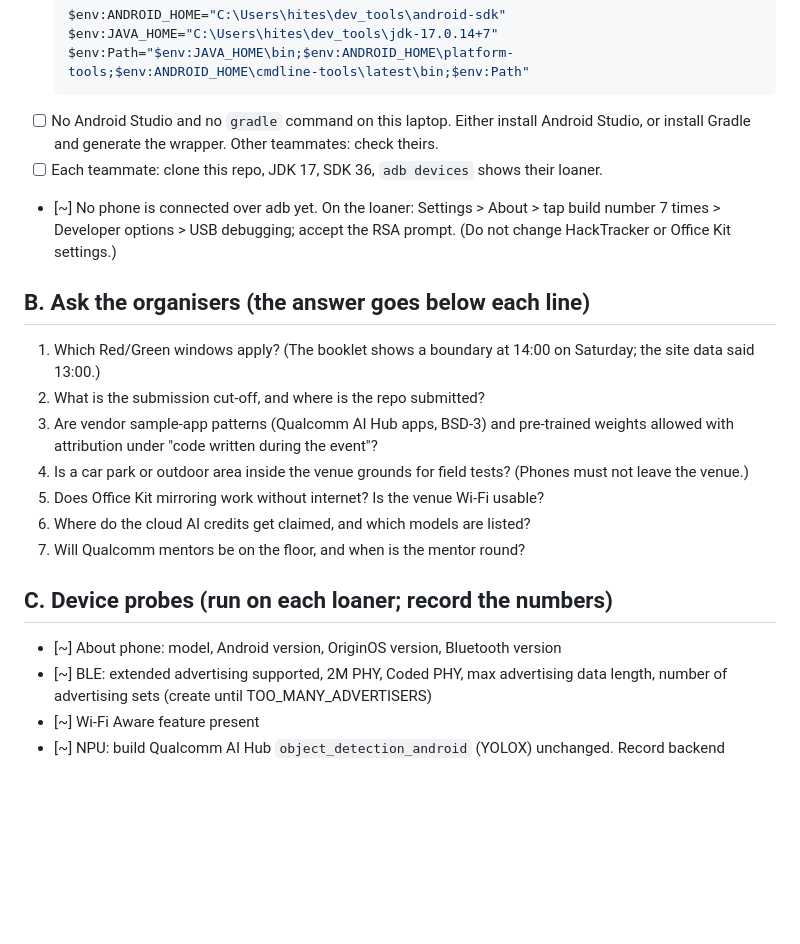
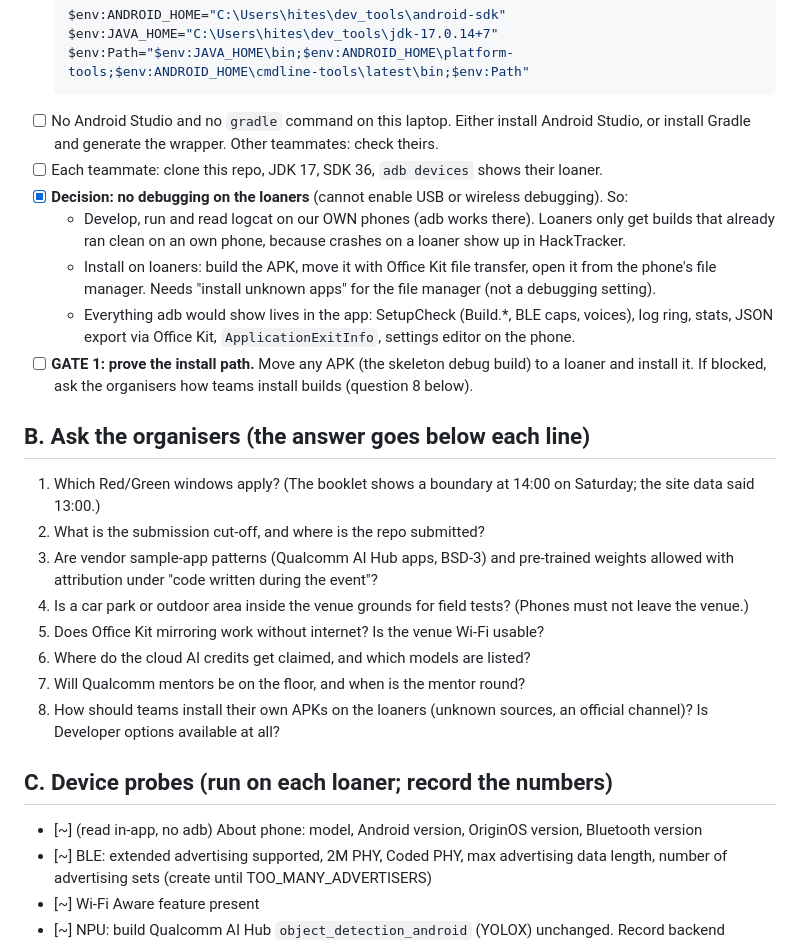
Before and after one commit to 0xh1tesh/RoadMesh-iqoo, a Markdown page: docs/decisions/01-first-hour.md, the part around the change. Rendered like a GitHub page; blank space fills up the shorter version.

Commit message:
docs: no-debugging workflow and APK install gate

````diff
--- a/docs/decisions/01-first-hour.md
+++ b/docs/decisions/01-first-hour.md
@@ -13,7 +13,11 @@ Status key: [x] done · [ ] open · [~] needs the loaner phones
   ```
 - [ ] No Android Studio and no `gradle` command on this laptop. Either install Android Studio, or install Gradle and generate the wrapper. Other teammates: check theirs.
 - [ ] Each teammate: clone this repo, JDK 17, SDK 36, `adb devices` shows their loaner.
-- [~] No phone is connected over adb yet. On the loaner: Settings > About > tap build number 7 times > Developer options > USB debugging; accept the RSA prompt. (Do not change HackTracker or Office Kit settings.)
+- [x] **Decision: no debugging on the loaners** (cannot enable USB or wireless debugging). So:
+  - Develop, run and read logcat on our OWN phones (adb works there). Loaners only get builds that already ran clean on an own phone, because crashes on a loaner show up in HackTracker.
+  - Install on loaners: build the APK, move it with Office Kit file transfer, open it from the phone's file manager. Needs "install unknown apps" for the file manager (not a debugging setting).
+  - Everything adb would show lives in the app: SetupCheck (Build.*, BLE caps, voices), log ring, stats, JSON export via Office Kit, `ApplicationExitInfo`, settings editor on the phone.
+- [ ] **GATE 1: prove the install path.** Move any APK (the skeleton debug build) to a loaner and install it. If blocked, ask the organisers how teams install builds (question 8 below).
 
 ## B. Ask the organisers (the answer goes below each line)
 1. Which Red/Green windows apply? (The booklet shows a boundary at 14:00 on Saturday; the site data said 13:00.)
@@ -23,9 +27,10 @@ Status key: [x] done · [ ] open · [~] needs the loaner phones
 5. Does Office Kit mirroring work without internet? Is the venue Wi-Fi usable?
 6. Where do the cloud AI credits get claimed, and which models are listed?
 7. Will Qualcomm mentors be on the floor, and when is the mentor round?
+8. How should teams install their own APKs on the loaners (unknown sources, an official channel)? Is Developer options available at all?
 
 ## C. Device probes (run on each loaner; record the numbers)
-- [~] About phone: model, Android version, OriginOS version, Bluetooth version
+- [~] (read in-app, no adb) About phone: model, Android version, OriginOS version, Bluetooth version
 - [~] BLE: extended advertising supported, 2M PHY, Coded PHY, max advertising data length, number of advertising sets (create until TOO_MANY_ADVERTISERS)
 - [~] Wi-Fi Aware feature present
 - [~] NPU: build Qualcomm AI Hub `object_detection_android` (YOLOX) unchanged. Record backend (QNN/HTP, GPU, CPU) and ms. Is OpenCL present for the GPU rung?
````
